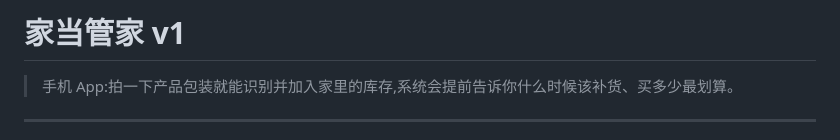
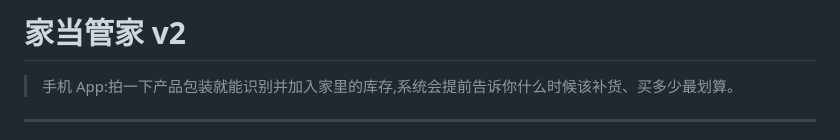
Before and after one commit to Ducktty/Household-Manager-V2, a Markdown page: README.md, the part around the change. Drawn GitHub-style.

Commit message:
Update version from v1 to v2 in README

```diff
--- a/README.md
+++ b/README.md
@@ -1,4 +1,4 @@
-# 家当管家 v1
+# 家当管家 v2
 
 > 手机 App:拍一下产品包装就能识别并加入家里的库存,系统会提前告诉你什么时候该补货、买多少最划算。
 
```
